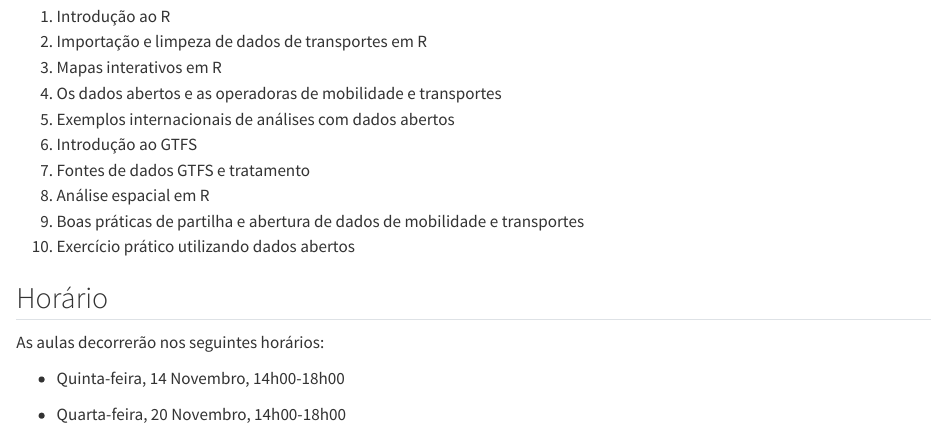
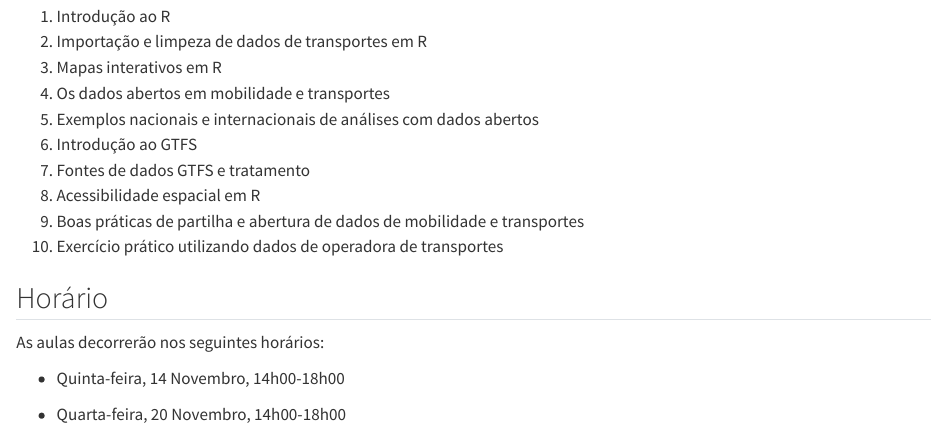
Before and after one commit to rosamfelix/PGmob360, a Quarto document (summary.qmd): the page in a window 1100 px wide, from 120 px down. Rendered offline with R 4.5, knitr and Pandoc in place of Quarto, with nearby package versions.

Commit message:
ajustar planeamento

```diff
--- a/summary.qmd
+++ b/summary.qmd
@@ -5,13 +5,13 @@
 1.  Introdução ao R
 2.  Importação e limpeza de dados de transportes em R
 3.  Mapas interativos em R
-4.  Os dados abertos e as operadoras de mobilidade e transportes
-5.  Exemplos internacionais de análises com dados abertos
+4.  Os dados abertos em mobilidade e transportes
+5.  Exemplos nacionais e internacionais de análises com dados abertos
 6.  Introdução ao GTFS
 7.  Fontes de dados GTFS e tratamento
-8.  Análise espacial em R
+8.  Acessibilidade espacial em R
 9.  Boas práticas de partilha e abertura de dados de mobilidade e transportes
-10. Exercício prático utilizando dados abertos
+10. Exercício prático utilizando dados de operadora de transportes
 
 ## Horário
 
```
Also changed, not shown: README.md.
